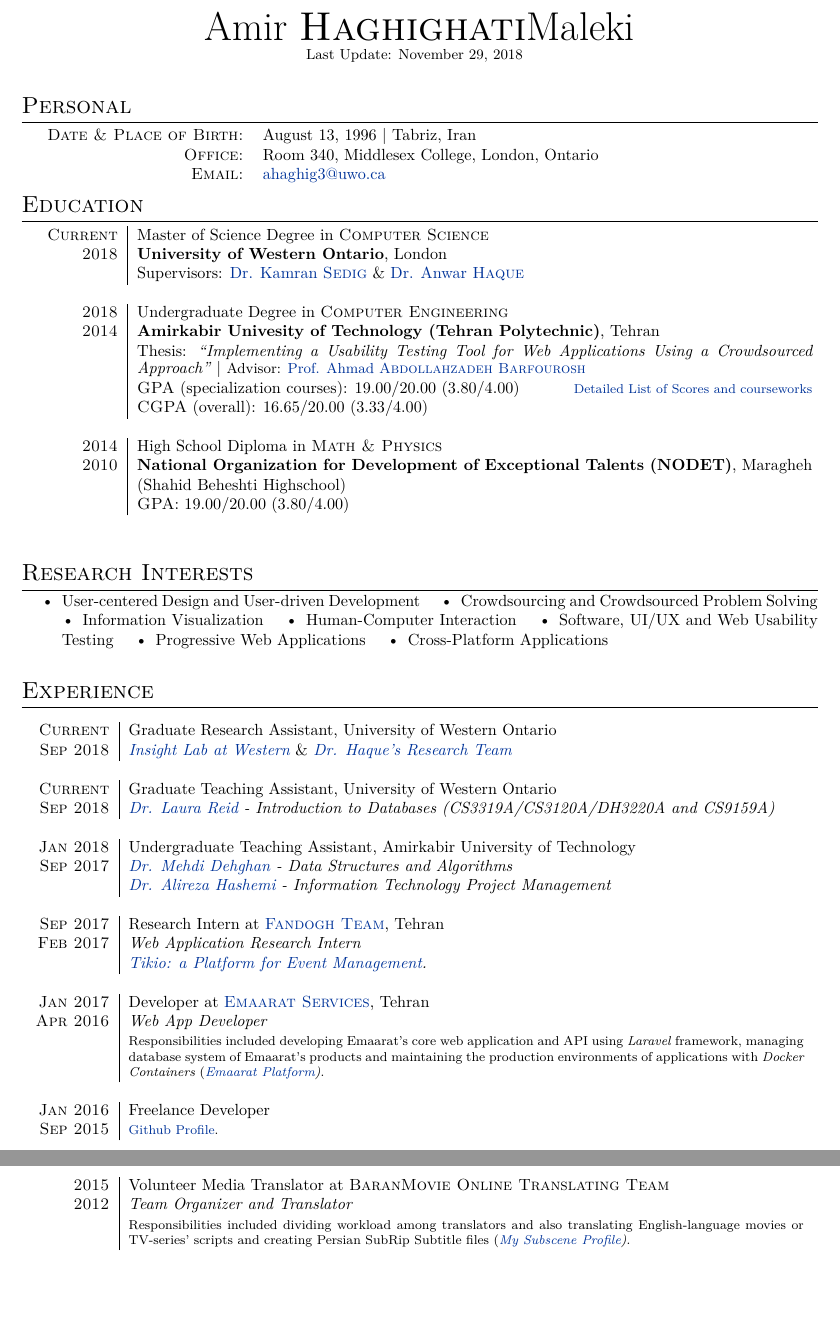
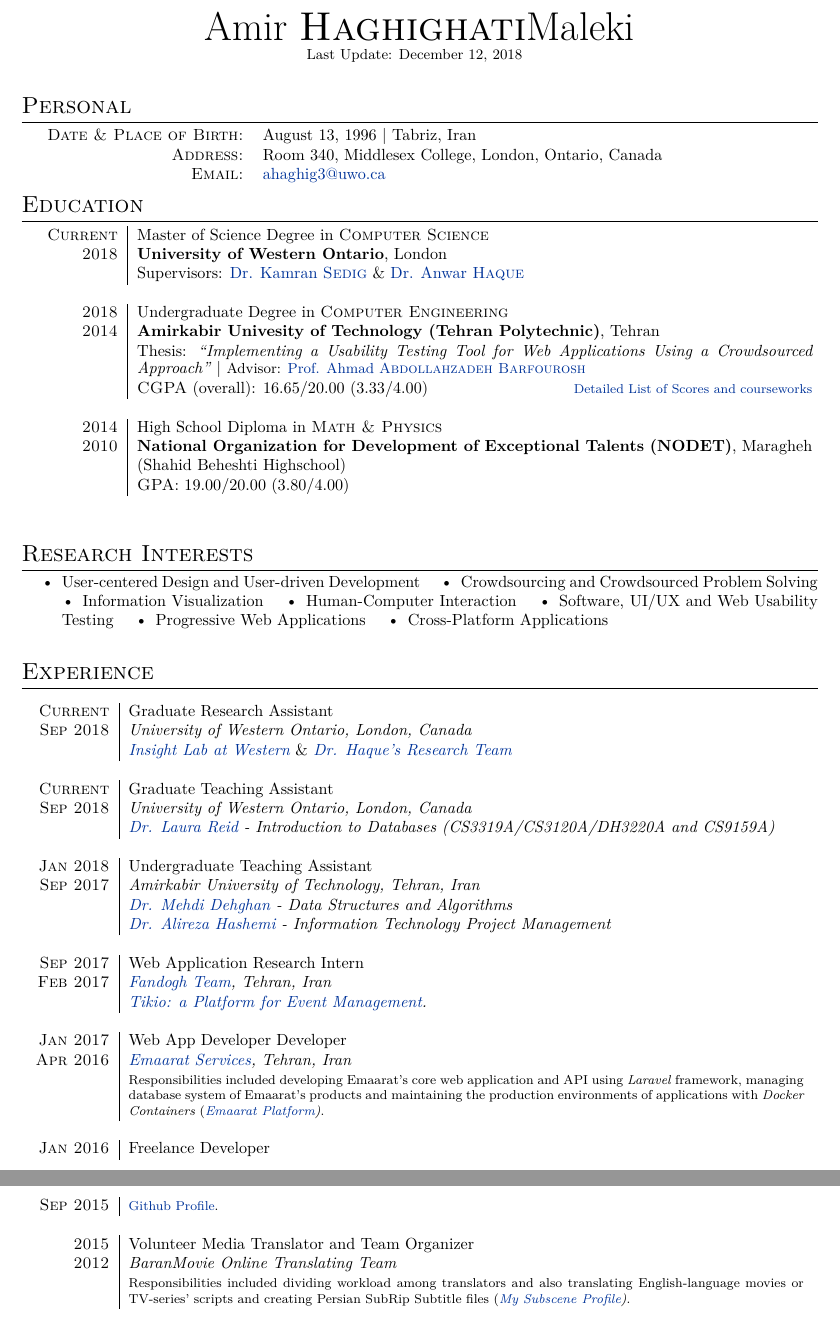
Before and after one commit to anewage/my-cv, a LaTeX CV (cv.tex): two parts of pages 1 and 2 of 3, joined at a grey line, cut so that both start at the same text, the shorter picture padded with empty space. Compiled offline with XeLaTeX; a missing font is replaced by an installed copy or a similar font.

Commit message:
updated CV

```diff
--- a/cv.tex
+++ b/cv.tex
@@ -75,7 +75,7 @@
 %--------------------TITLE-------------
 \par{\centering
 		{\Huge Amir \textsc{Haghighati}Maleki\\
-		\small{Last Update: November 29, 2018}
+		\small{Last Update: December 12, 2018}
 		}
 	\bigskip\par
 }
@@ -85,7 +85,7 @@
 
 \begin{tabular}{rl}
     \textsc{Date \& Place of Birth:} & August 13, 1996 | Tabriz, Iran \\
-    \textsc{Office:}   & Room 340, Middlesex College, London, Ontario \\
+    \textsc{Address:}   & Room 340, Middlesex College, London, Ontario, Canada \\
     \textsc{Email:}     & \href{mailto:ahaghig3@uwo.ca}{ahaghig3@uwo.ca} \\
     %\textsc{Homepage:}     & \href{http://amirhmaleki.ir}{http://amirhmaleki.ir}
 \end{tabular}
@@ -101,9 +101,9 @@
     \textsc{2018} & Undergraduate Degree in \textsc{Computer Engineering} \\
     \textsc{2014} & \normalsize\textbf{Amirkabir Univesity of Technology (Tehran Polytechnic)}, Tehran\\
     & Thesis: \textit{“Implementing a Usability Testing Tool for Web Applications Using a Crowdsourced Approach”} | \small Advisor: \href{http://ceit.aut.ac.ir/~ahmad}{Prof. Ahmad \textsc{Abdollahzadeh Barfourosh}}\\
-    & \textsc{GPA} (specialization courses): 19.00/20.00 (3.80/4.00)
-    \hyperlink{grds_usc}{\hfill \footnotesize Detailed List of Scores and courseworks}\\
-    & \textsc{CGPA} (overall): 16.65/20.00 (3.33/4.00)\\\multicolumn{2}{c}{}\\
+    %& \textsc{GPA} (specialization courses): 19.00/20.00 (3.80/4.00)
+    & \textsc{CGPA} (overall): 16.65/20.00 (3.33/4.00)
+    \hyperlink{grds_usc}{\hfill \footnotesize Detailed List of Scores and courseworks} \\\multicolumn{2}{c}{}\\
 
     \textsc{2014} & High School Diploma in \textsc{Math \& Physics} \\
     \textsc{2010} & \textbf{National Organization for Development of Exceptional Talents (NODET)}, Maragheh (Shahid Beheshti Highschool)\\
@@ -125,29 +125,32 @@
 %Section: Experience
 \section{Experience}
 \begin{longtable}{r|p{14.70cm}}
-    \textsc{Current} & Graduate Research Assistant, University of Western Ontario \\
-    \textsc{Sep 2018} & \emph{\href{http://insight.uwo.ca/}{Insight Lab at Western}} \& \emph{\href{http://www.csd.uwo.ca/faculty/ahaque32/research_team.html}{Dr. Haque's Research Team}} \\\multicolumn{2}{c}{} \\
+    \textsc{Current} & Graduate Research Assistant \\
+    \textsc{Sep 2018} & \emph{University of Western Ontario, London, Canada}\\
+    & \emph{\href{http://insight.uwo.ca/}{Insight Lab at Western}} \& \emph{\href{http://www.csd.uwo.ca/faculty/ahaque32/research_team.html}{Dr. Haque's Research Team}} \\\multicolumn{2}{c}{} \\
 
-    \textsc{Current} & Graduate Teaching Assistant, University of Western Ontario \\
-    \textsc{Sep 2018} & \emph{\href{http://www.csd.uwo.ca/people/faculty/full_time_faculty.html}{Dr. Laura Reid} - Introduction to Databases (CS3319A/CS3120A/DH3220A and CS9159A)}\\\multicolumn{2}{c}{} \\
+    \textsc{Current} & Graduate Teaching Assistant \\
+    \textsc{Sep 2018} & \emph{University of Western Ontario, London, Canada}\\
+    & \emph{\href{http://www.csd.uwo.ca/people/faculty/full_time_faculty.html}{Dr. Laura Reid} - Introduction to Databases (CS3319A/CS3120A/DH3220A and CS9159A)}\\\multicolumn{2}{c}{} \\
 
-    \textsc{Jan 2018} & Undergraduate Teaching Assistant, Amirkabir University of Technology \\
-    \textsc{Sep 2017} & \emph{\href{http://ceit.aut.ac.ir/~dehghan/}{Dr. Mehdi Dehghan} - Data Structures and Algorithms}\\ & \emph{\href{http://www.aut.ac.ir/sa.hashemi}{Dr. Alireza Hashemi} - Information Technology Project Management}\\\multicolumn{2}{c}{} \\
+    \textsc{Jan 2018} & Undergraduate Teaching Assistant \\
+    \textsc{Sep 2017} & \emph{Amirkabir University of Technology, Tehran, Iran}\\
+    & \emph{\href{http://ceit.aut.ac.ir/~dehghan/}{Dr. Mehdi Dehghan} - Data Structures and Algorithms}\\ & \emph{\href{http://www.aut.ac.ir/sa.hashemi}{Dr. Alireza Hashemi} - Information Technology Project Management}\\\multicolumn{2}{c}{} \\
 
-    \textsc{Sep 2017} & Research Intern at \textsc{\href{https://fandogh.org}{Fandogh Team}}, Tehran \\
-    \textsc{Feb 2017} & \emph{Web Application Research Intern}\\
+    \textsc{Sep 2017} & Web Application Research Intern \\
+    \textsc{Feb 2017} & \emph{\href{https://fandogh.org}{Fandogh Team}, Tehran, Iran}\\
     & \textit{\href{https://tikio.io}{Tikio: a Platform for Event Management}.} \\\multicolumn{2}{c}{} \\
 
-    \textsc{Jan 2017} & Developer at \textsc{\href{https://emaarat.com}{Emaarat Services}}, Tehran \\
-    \textsc{Apr 2016} & \emph{Web App Developer}\\
+    \textsc{Jan 2017} & Web App Developer Developer\\
+    \textsc{Apr 2016} & \emph{\href{https://emaarat.com}{Emaarat Services}, Tehran, Iran}\\
     & \footnotesize{Responsibilities included developing Emaarat’s core web application and API using \textit{Laravel} framework, managing database system of Emaarat's products and maintaining the production environments of applications with \textit{Docker Containers} (\textit{\href{https://emaarat.com}{Emaarat Platform})}.}\\\multicolumn{2}{c}{} \\
 
     \textsc{Jan 2016} & Freelance Developer \\
     \textsc{Sep 2015} & \footnotesize{\href{https://github.com/anewage}{Github Profile}.}\\\multicolumn{2}{c}{} \\
 
 
-    \textsc{2015} & Volunteer Media Translator at \textsc{BaranMovie Online Translating Team} \\
-    \textsc{2012} & \emph{Team Organizer and Translator}\\
+    \textsc{2015} & Volunteer Media Translator and Team Organizer\\
+    \textsc{2012} & \emph{BaranMovie Online Translating Team}\\
     & \footnotesize{Responsibilities included dividing workload among translators and also translating English-language movies or TV-series' scripts and creating Persian SubRip Subtitle files (\textit{\href{https://subscene.com/u/618697}{My Subscene Profile})}.}\\\multicolumn{2}{c}{} \\
 
 \end{longtable}
```
Also changed, not shown: cv.tex (6 more changed lines).
